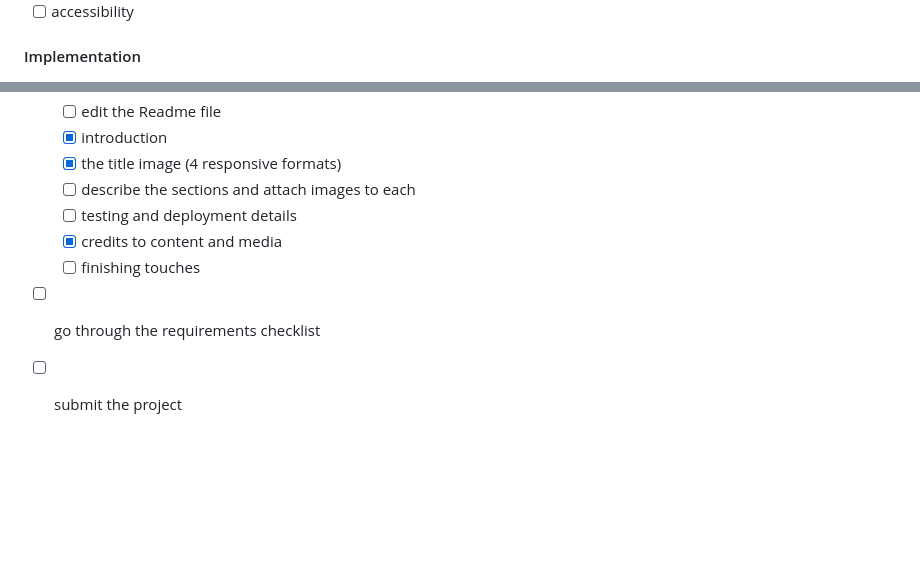
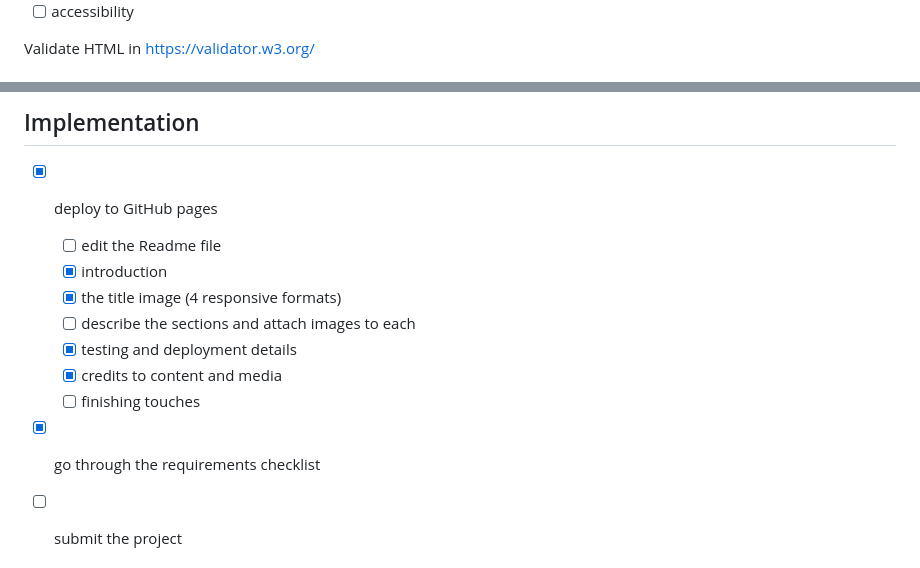
Before and after one commit to annagabain/Mom-Lifehacks, a Markdown page: README.md, 2 parts joined by grey strips. Rendered like a GitHub page; blank space fills up the shorter version.

```diff
--- a/README.md
+++ b/README.md
@@ -185,5 +187,5 @@ social media
 
   - [ ] accessibility
 
-#### Implementation
+  Validate HTML in https://validator.w3.org/
 
@@ -192,12 +208,15 @@ social media
+## Implementation
+
+- [x] deploy to GitHub pages
   - [ ]  edit the Readme file
     - [x] introduction
     - [x] the title image (4 responsive formats)
     - [ ] describe the sections and attach images to each
-    - [ ] testing and deployment details
+    - [x] testing and deployment details
     - [x] credits to content and media
   - [ ]  finishing touches
 
-- [ ] go through the requirements checklist
+- [x] go through the requirements checklist
 - [ ] submit the project
 
 
```
Also changed, not shown: other parts of README.md (+20 -4 lines), assets/md-images/css-validator-errors1.jpg (added), assets/md-images/css-validator-errors2.jpg (added).
